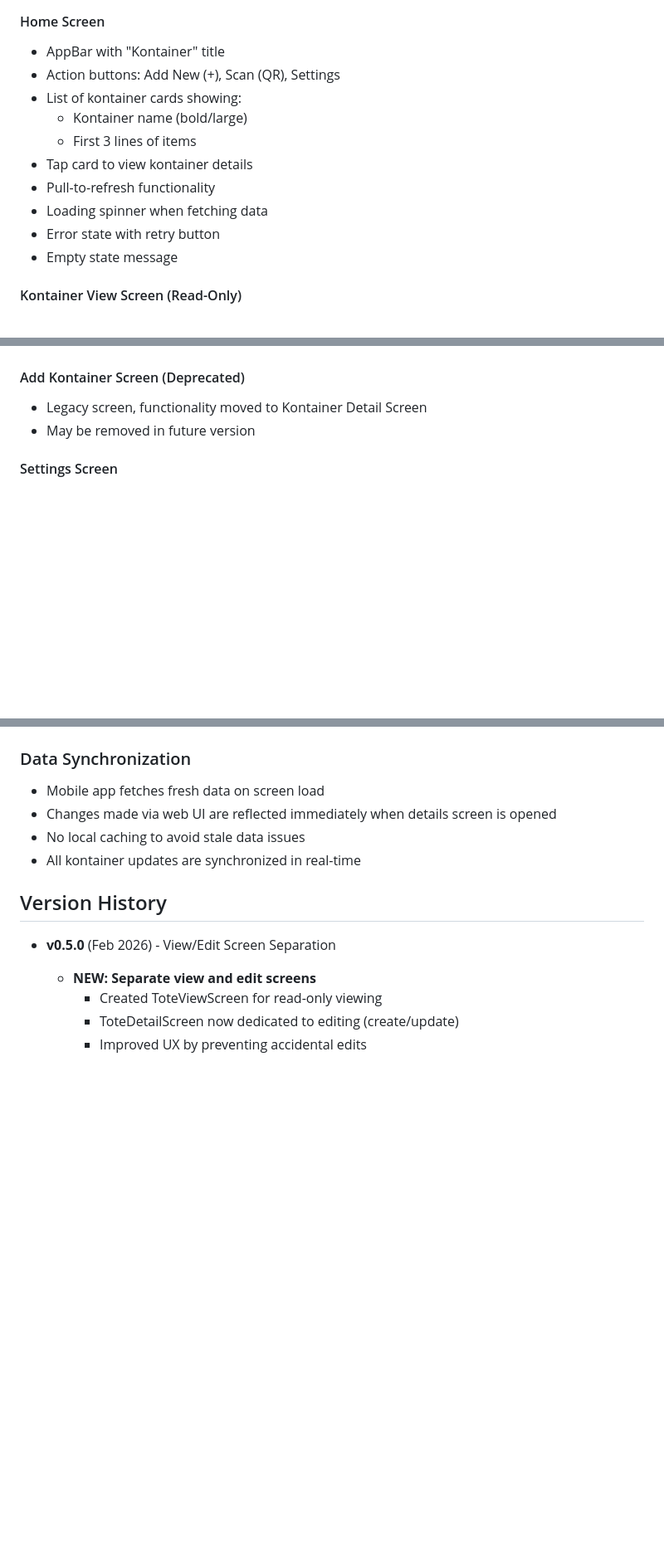
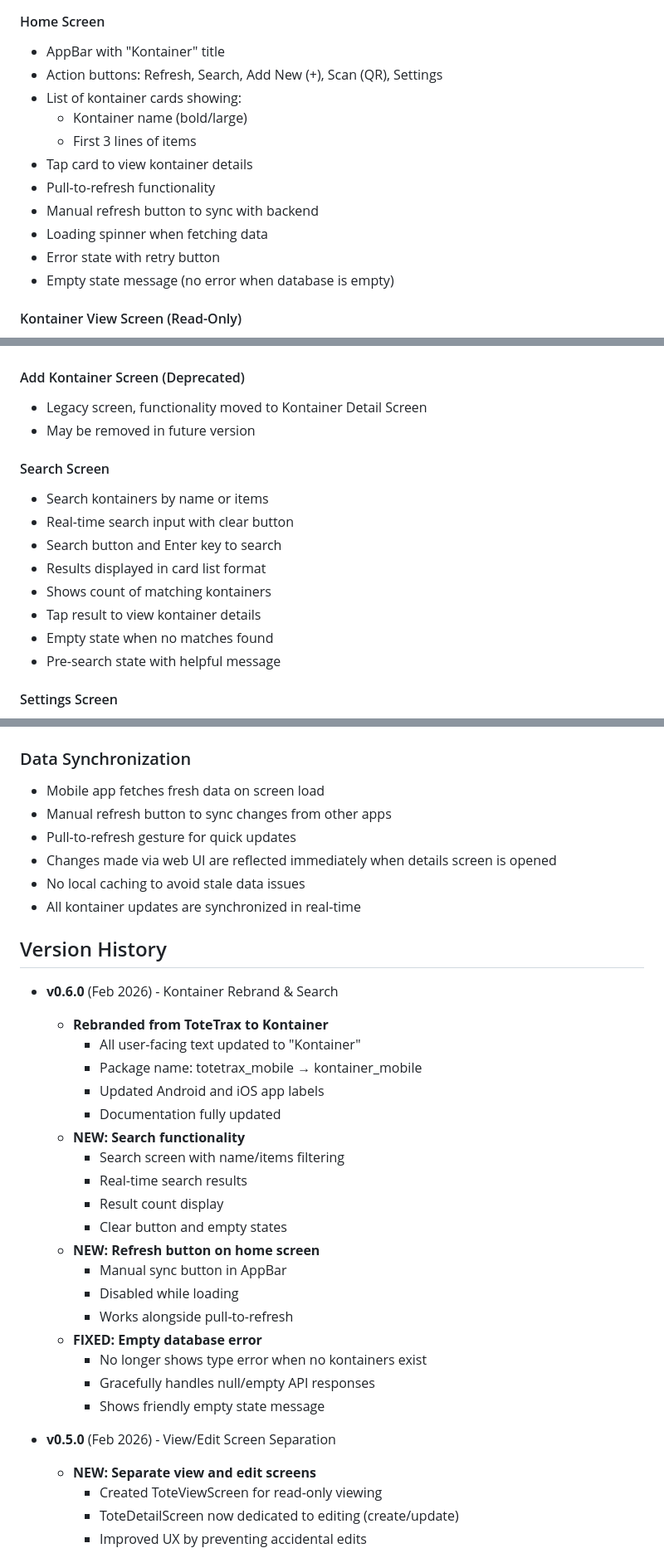
Before and after one commit to lbradshaw/kontainer_companion, a Markdown page: TECHNICAL-DOCS.md, 3 parts joined by grey strips. Shown at 83% size. Drawn GitHub-style; blank space fills up the shorter version.

```diff
--- a/TECHNICAL-DOCS.md
+++ b/TECHNICAL-DOCS.md
@@ -136,15 +137,16 @@ Matches Kontainer web application design:
 
 #### Home Screen
 - AppBar with "Kontainer" title
-- Action buttons: Add New (+), Scan (QR), Settings
+- Action buttons: Refresh, Search, Add New (+), Scan (QR), Settings
 - List of kontainer cards showing:
   - Kontainer name (bold/large)
   - First 3 lines of items
 - Tap card to view kontainer details
 - Pull-to-refresh functionality
+- Manual refresh button to sync with backend
 - Loading spinner when fetching data
 - Error state with retry button
-- Empty state message
+- Empty state message (no error when database is empty)
 
 #### Kontainer View Screen (Read-Only)
 - View kontainer details without editing
@@ -176,6 +178,16 @@ Matches Kontainer web application design:
 - Legacy screen, functionality moved to Kontainer Detail Screen
 - May be removed in future version
 
+#### Search Screen
+- Search kontainers by name or items
+- Real-time search input with clear button
+- Search button and Enter key to search
+- Results displayed in card list format
+- Shows count of matching kontainers
+- Tap result to view kontainer details
+- Empty state when no matches found
+- Pre-search state with helpful message
+
 #### Settings Screen
 - Server URL configuration
 - Save button with confirmation
@@ -260,11 +275,33 @@ Matches Kontainer web application design:
 
 ### Data Synchronization
 - Mobile app fetches fresh data on screen load
+- Manual refresh button to sync changes from other apps
+- Pull-to-refresh gesture for quick updates
 - Changes made via web UI are reflected immediately when details screen is opened
 - No local caching to avoid stale data issues
 - All kontainer updates are synchronized in real-time
 
 ## Version History
+
+- **v0.6.0** (Feb 2026) - Kontainer Rebrand & Search
+  - **Rebranded from ToteTrax to Kontainer**
+    - All user-facing text updated to "Kontainer"
+    - Package name: totetrax_mobile → kontainer_mobile
+    - Updated Android and iOS app labels
+    - Documentation fully updated
+  - **NEW: Search functionality**
+    - Search screen with name/items filtering
+    - Real-time search results
+    - Result count display
+    - Clear button and empty states
+  - **NEW: Refresh button on home screen**
+    - Manual sync button in AppBar
+    - Disabled while loading
+    - Works alongside pull-to-refresh
+  - **FIXED: Empty database error**
+    - No longer shows type error when no kontainers exist
+    - Gracefully handles null/empty API responses
+    - Shows friendly empty state message
 
 - **v0.5.0** (Feb 2026) - View/Edit Screen Separation
   - **NEW: Separate view and edit screens**
```
Also changed, not shown: other parts of TECHNICAL-DOCS.md (+5 -1 lines), SESSION-PROGRESS.md (+94 -19 lines).
